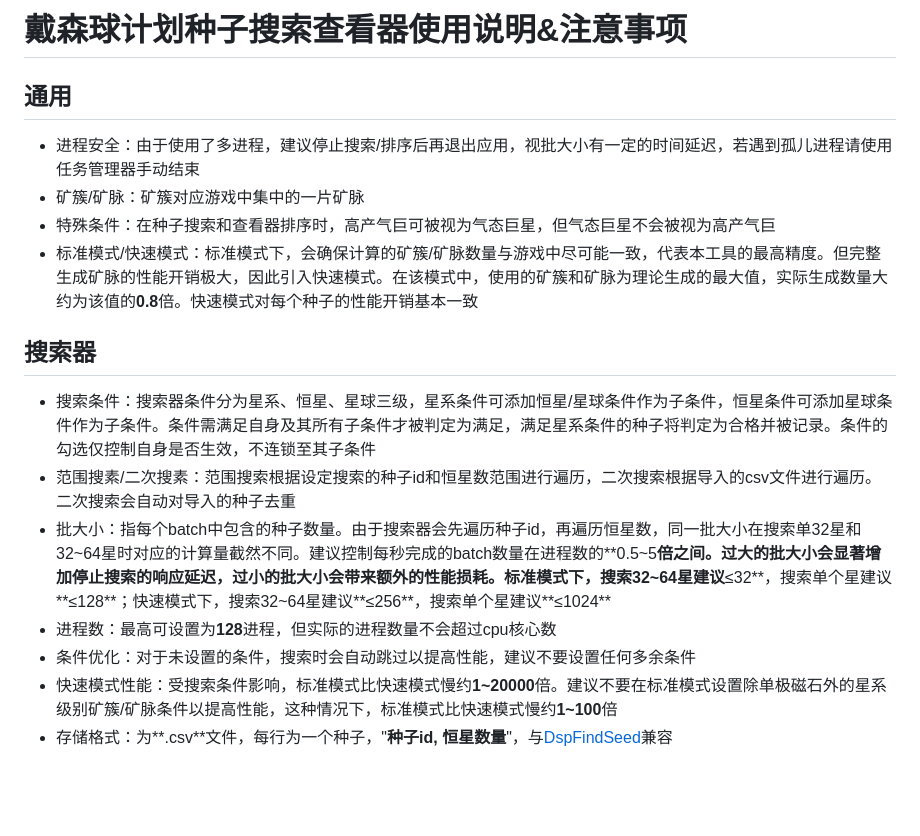
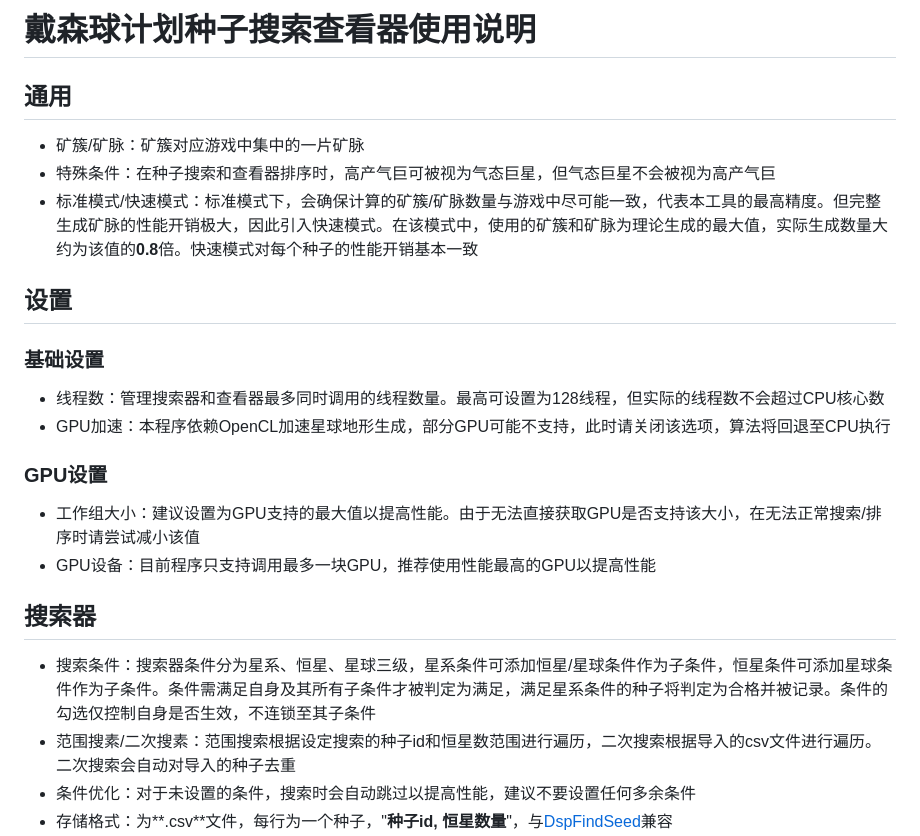
Before and after one commit to botany233/dsp_search_seed, a Markdown page: assets/tutorial.md, the part around one of its changes. Drawn GitHub-style; blank space fills up the shorter version.

```diff
--- a/assets/tutorial.md
+++ b/assets/tutorial.md
@@ -1,16 +1,20 @@
-# 戴森球计划种子搜索查看器使用说明&注意事项
+# 戴森球计划种子搜索查看器使用说明
 
 ## 通用
-- 进程安全：由于使用了多进程，建议停止搜索/排序后再退出应用，视批大小有一定的时间延迟，若遇到孤儿进程请使用任务管理器手动结束
 - 矿簇/矿脉：矿簇对应游戏中集中的一片矿脉
 - 特殊条件：在种子搜索和查看器排序时，高产气巨可被视为气态巨星，但气态巨星不会被视为高产气巨
 - 标准模式/快速模式：标准模式下，会确保计算的矿簇/矿脉数量与游戏中尽可能一致，代表本工具的最高精度。但完整生成矿脉的性能开销极大，因此引入快速模式。在该模式中，使用的矿簇和矿脉为理论生成的最大值，实际生成数量大约为该值的**0.8**倍。快速模式对每个种子的性能开销基本一致
 
+## 设置
+### 基础设置
+- 线程数：管理搜索器和查看器最多同时调用的线程数量。最高可设置为128线程，但实际的线程数不会超过CPU核心数
+- GPU加速：本程序依赖OpenCL加速星球地形生成，部分GPU可能不支持，此时请关闭该选项，算法将回退至CPU执行
+### GPU设置
+- 工作组大小：建议设置为GPU支持的最大值以提高性能。由于无法直接获取GPU是否支持该大小，在无法正常搜索/排序时请尝试减小该值
+- GPU设备：目前程序只支持调用最多一块GPU，推荐使用性能最高的GPU以提高性能
+
 ## 搜索器
 - 搜索条件：搜索器条件分为星系、恒星、星球三级，星系条件可添加恒星/星球条件作为子条件，恒星条件可添加星球条件作为子条件。条件需满足自身及其所有子条件才被判定为满足，满足星系条件的种子将判定为合格并被记录。条件的勾选仅控制自身是否生效，不连锁至其子条件
 - 范围搜素/二次搜素：范围搜索根据设定搜索的种子id和恒星数范围进行遍历，二次搜索根据导入的csv文件进行遍历。二次搜索会自动对导入的种子去重
-- 批大小：指每个batch中包含的种子数量。由于搜索器会先遍历种子id，再遍历恒星数，同一批大小在搜索单32星和32~64星时对应的计算量截然不同。建议控制每秒完成的batch数量在进程数的**0.5~5**倍之间。过大的批大小会显著增加停止搜索的响应延迟，过小的批大小会带来额外的性能损耗。标准模式下，搜索32~64星建议**≤32**，搜索单个星建议**≤128**；快速模式下，搜索32~64星建议**≤256**，搜索单个星建议**≤1024**
-- 进程数：最高可设置为**128**进程，但实际的进程数量不会超过cpu核心数
 - 条件优化：对于未设置的条件，搜索时会自动跳过以提高性能，建议不要设置任何多余条件
-- 快速模式性能：受搜索条件影响，标准模式比快速模式慢约**1~20000**倍。建议不要在标准模式设置除单极磁石外的星系级别矿簇/矿脉条件以提高性能，这种情况下，标准模式比快速模式慢约**1~100**倍
 - 存储格式：为**.csv**文件，每行为一个种子，"**种子id, 恒星数量**"，与[DspFindSeed](https://github.com/Xinyuell/DspFindSeed)兼容
```
Also changed, not shown: other parts of assets/tutorial.md (+74 -5 lines), README.md (+13 -13 lines), release_notes.md (+1 -2 lines), assets/show_check.png, assets/show_search.png, 1 other file.
